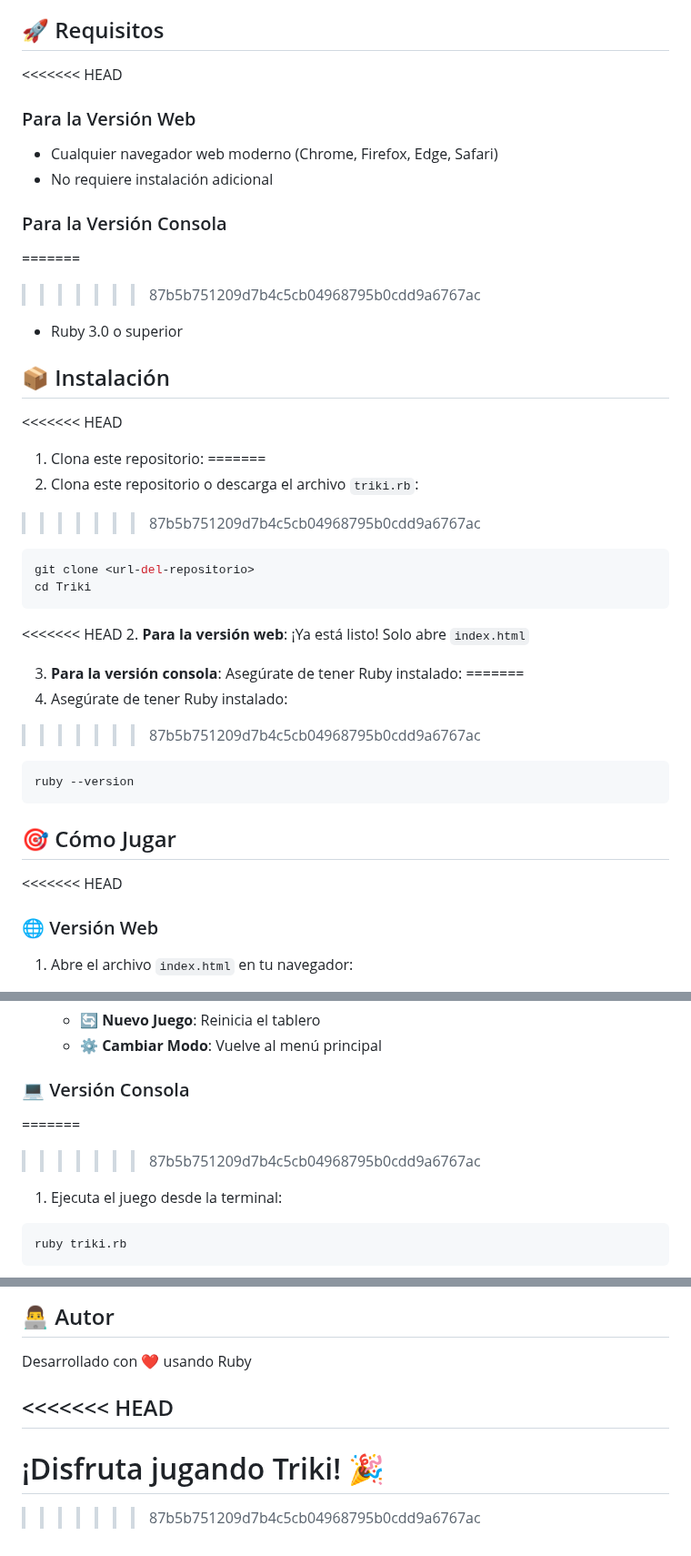
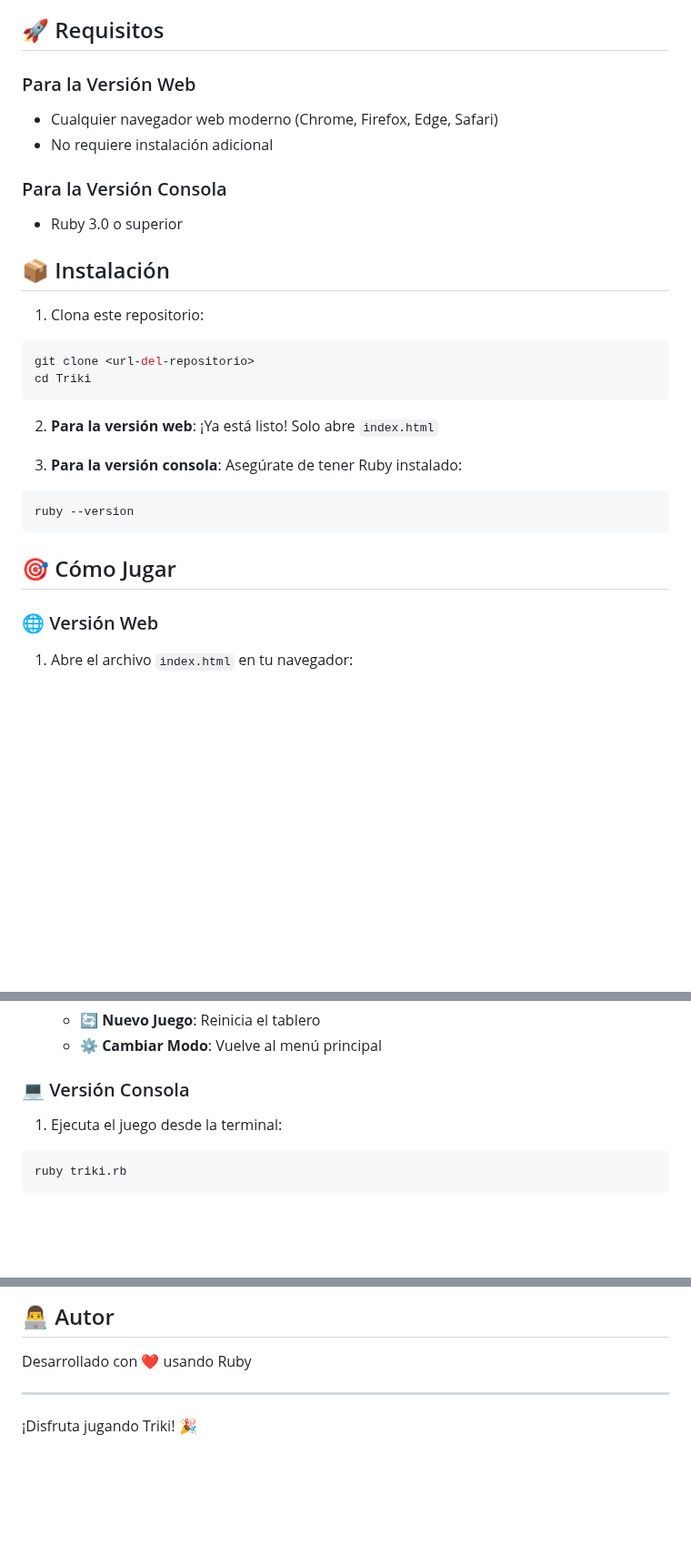
Before and after one commit to NoxiousCape/Triki, a Markdown page: README.md, 3 parts joined by grey strips. Shown at 91% size. Drawn GitHub-style; blank space fills up the shorter version.

Commit message:
Refactor README for clarity and conciseness
Removed duplicate descriptions and cleaned up formatting.

````diff
--- a/README.md
+++ b/README.md
@@ -47,36 +39,25 @@ Triki es una implementación del tradicional juego de tres en línea que ofrece
 
 ## 🚀 Requisitos
 
-<<<<<<< HEAD
 ### Para la Versión Web
 - Cualquier navegador web moderno (Chrome, Firefox, Edge, Safari)
 - No requiere instalación adicional
 
 ### Para la Versión Consola
-=======
->>>>>>> 87b5b751209d7b4c5cb04968795b0cdd9a6767ac
 - Ruby 3.0 o superior
 
 ## 📦 Instalación
 
-<<<<<<< HEAD
 1. Clona este repositorio:
-=======
-1. Clona este repositorio o descarga el archivo `triki.rb`:
->>>>>>> 87b5b751209d7b4c5cb04968795b0cdd9a6767ac
 
 ```bash
 git clone <url-del-repositorio>
 cd Triki
 ```
 
-<<<<<<< HEAD
 2. **Para la versión web**: ¡Ya está listo! Solo abre `index.html`
 
 3. **Para la versión consola**: Asegúrate de tener Ruby instalado:
-=======
-2. Asegúrate de tener Ruby instalado:
->>>>>>> 87b5b751209d7b4c5cb04968795b0cdd9a6767ac
 
 ```bash
 ruby --version
@@ -84,7 +65,6 @@ ruby --version
 
 ## 🎯 Cómo Jugar
 
-<<<<<<< HEAD
 ### 🌐 Versión Web
 
 1. Abre el archivo `index.html` en tu navegador:
@@ -112,8 +92,6 @@ ruby --version
 
 ### 💻 Versión Consola
 
-=======
->>>>>>> 87b5b751209d7b4c5cb04968795b0cdd9a6767ac
 1. Ejecuta el juego desde la terminal:
 
 ```bash
@@ -342,9 +317,6 @@ Este proyecto es de código abierto y está disponible bajo la licencia MIT.
 
 Desarrollado con ❤️ usando Ruby
 
-<<<<<<< HEAD
 ---
 
 ¡Disfruta jugando Triki! 🎉
-=======
->>>>>>> 87b5b751209d7b4c5cb04968795b0cdd9a6767ac
````
Also changed, not shown: other parts of README.md (+0 -11 lines).
